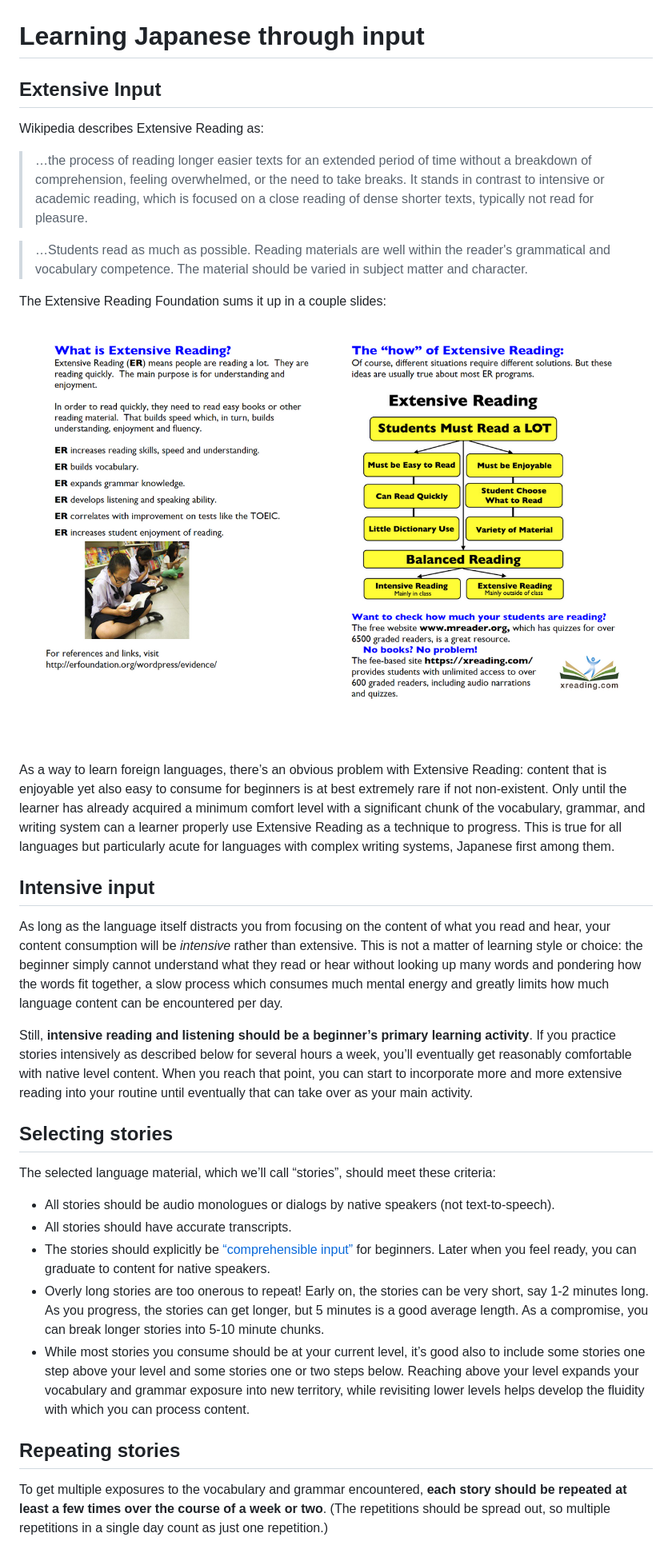
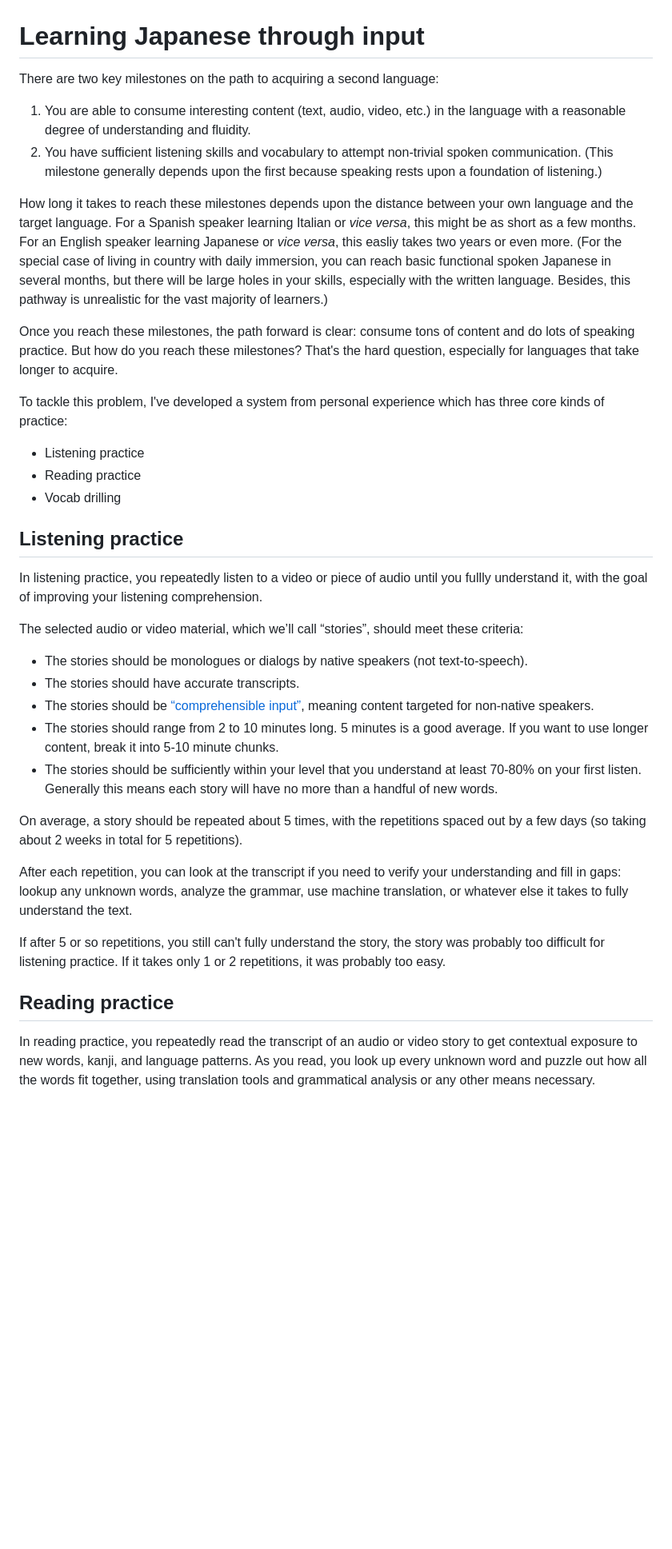
Before and after one commit to BrianWill/japanese_vocab, a Markdown page: input.md, the part around the change printed below. Shown: that part at 80% size. Rendered like a GitHub page; blank space fills up the shorter version.

```diff
--- a/input.md
+++ b/input.md
@@ -1,36 +1,39 @@
 # Learning Japanese through input
 
-## Extensive Input
+There are two key milestones on the path to acquiring a second language:
 
-Wikipedia describes Extensive Reading as:
+1. You are able to consume interesting content (text, audio, video, etc.) in the language with a reasonable degree of understanding and fluidity.
+2. You have sufficient listening skills and vocabulary to attempt non-trivial spoken communication. (This milestone generally depends upon the first because speaking rests upon a foundation of listening.)
 
-> …the process of reading longer easier texts for an extended period of time without a breakdown of comprehension, feeling overwhelmed, or the need to take breaks. It stands in contrast to intensive or academic reading, which is focused on a close reading of dense shorter texts, typically not read for pleasure.
+How long it takes to reach these milestones depends upon the distance between your own language and the target language. For a Spanish speaker learning Italian or *vice versa*, this might be as short as a few months. For an English speaker learning Japanese or *vice versa*, this easliy takes two years or even more. (For the special case of living in country with daily immersion, you can reach basic functional spoken Japanese in several months, but there will be large holes in your skills, especially with the written language. Besides, this pathway is unrealistic for the vast majority of learners.)
 
-> …Students read as much as possible. Reading materials are well within the reader's grammatical and vocabulary competence. The material should be varied in subject matter and character.
+Once you reach these milestones, the path forward is clear: consume tons of content and do lots of speaking practice. But how do you reach these milestones? That's the hard question, especially for languages that take longer to acquire.
 
-The Extensive Reading Foundation sums it up in a couple slides:
+To tackle this problem, I've developed a system from personal experience which has three core kinds of practice:
 
-![](./images/extensive_reading.png)
+- Listening practice
+- Reading practice
+- Vocab drilling
 
-As a way to learn foreign languages, there’s an obvious problem with Extensive Reading: content that is enjoyable yet also easy to consume for beginners is at best extremely rare if not non-existent. Only until the learner has already acquired a minimum comfort level with a significant chunk of the vocabulary, grammar, and writing system can a learner properly use Extensive Reading as a technique to progress. This is true for all languages but particularly acute for languages with complex writing systems, Japanese first among them.
+## Listening practice
 
-## Intensive input
+In listening practice, you repeatedly listen to a video or piece of audio until you fullly understand it, with the goal of improving your listening comprehension.
 
-As long as the language itself distracts you from focusing on the content of what you read and hear, your content consumption will be *intensive* rather than extensive. This is not a matter of learning style or choice: the beginner simply cannot understand what they read or hear without looking up many words and pondering how the words fit together, a slow process which consumes much mental energy and greatly limits how much language content can be encountered per day.
+The selected audio or video material, which we’ll call “stories”, should meet these criteria:
 
-Still, **intensive reading and listening should be a beginner’s primary learning activity**. If you practice stories intensively as described below for several hours a week, you’ll eventually get reasonably comfortable with native level content. When you reach that point, you can start to incorporate more and more extensive reading into your routine until eventually that can take over as your main activity.
+- The stories should be monologues or dialogs by native speakers (not text-to-speech).
+- The stories should have accurate transcripts.
+- The stories should be [“comprehensible input”](https://ellevationeducation.com/blog/teaching-comprehensible-input-definition-examples), meaning content targeted for non-native speakers.
+- The stories should range from 2 to 10 minutes long. 5 minutes is a good average. If you want to use longer content, break it into 5-10 minute chunks.
+- The stories should be sufficiently within your level that you understand at least 70-80% on your first listen. Generally this means each story will have no more than a handful of new words.
 
-## Selecting stories
+On average, a story should be repeated about 5 times, with the repetitions spaced out by a few days (so taking about 2 weeks in total for 5 repetitions).
 
-The selected language material, which we’ll call “stories”, should meet these criteria:
+After each repetition, you can look at the transcript if you need to verify your understanding and fill in gaps: lookup any unknown words, analyze the grammar, use machine translation, or whatever else it takes to fully understand the text.
 
-- All stories should be audio monologues or dialogs by native speakers (not text-to-speech).
-- All stories should have accurate transcripts.
-- The stories should explicitly be [“comprehensible input”](https://ellevationeducation.com/blog/teaching-comprehensible-input-definition-examples) for beginners. Later when you feel ready, you can graduate to content for native speakers.
-- Overly long stories are too onerous to repeat! Early on, the stories can be very short, say 1-2 minutes long. As you progress, the stories can get longer, but 5 minutes is a good average length. As a compromise, you can break longer stories into 5-10 minute chunks.
-- While most stories you consume should be at your current level, it’s good also to include some stories one step above your level and some stories one or two steps below. Reaching above your level expands your vocabulary and grammar exposure into new territory, while revisiting lower levels helps develop the fluidity with which you can process content.
+If after 5 or so repetitions, you still can't fully understand the story, the story was probably too difficult for listening practice. If it takes only 1 or 2 repetitions, it was probably too easy.
 
-## Repeating stories
+## Reading practice
 
-To get multiple exposures to the vocabulary and grammar encountered, **each story should be repeated at least a few times over the course of a week or two**. (The repetitions should be spread out, so multiple repetitions in a single day count as just one repetition.)
+In reading practice, you repeatedly read the transcript of an audio or video story to get contextual exposure to new words, kanji, and language patterns. As you read, you look up every unknown word and puzzle out how all the words fit together, using translation tools and grammatical analysis or any other means necessary.
 
```
Also changed, not shown: other parts of input.md (+106 -12 lines), TODO.md (+8 -11 lines).
